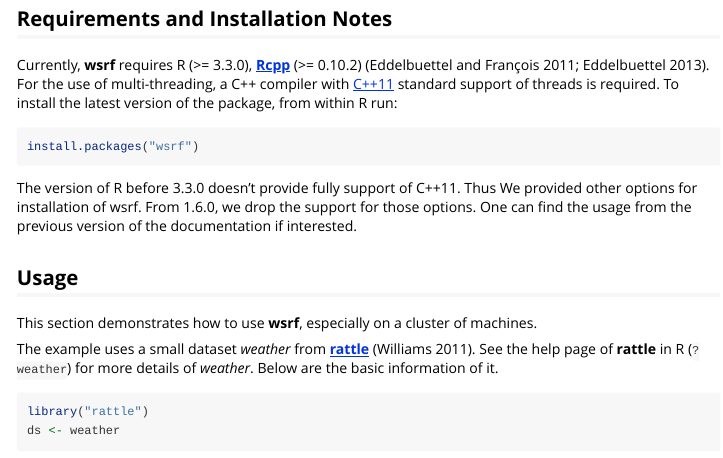
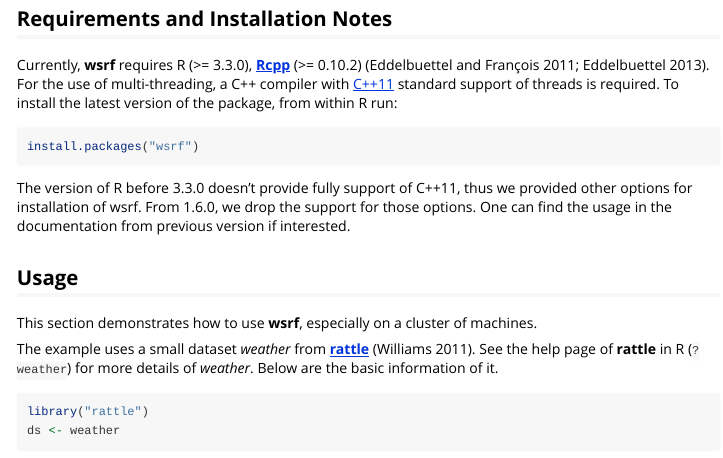
Before and after one commit to SimonYansenZhao/wsrf, an R Markdown document (vignettes/wsrf-guide.Rmd): the page in a window 1100 px wide, from 350 px down. Rendered offline with R 4.5, knitr and Pandoc, with nearby package versions; some code elsewhere in the file could not run offline; common packages that the code uses without loading them are loaded.

Commit message:
Correct typos

````diff
--- a/vignettes/wsrf-guide.Rmd
+++ b/vignettes/wsrf-guide.Rmd
@@ -38,10 +38,10 @@ version of the package, from within R run:
 install.packages("wsrf")
 ```
 
-The version of R before 3.3.0 doesn't provide fully support of C++11.
-Thus We provided other options for installation of wsrf.  From 1.6.0,
-we drop the support for those options.  One can find the usage from
-the previous version of the documentation if interested.
+The version of R before 3.3.0 doesn't provide fully support of C++11,
+thus we provided other options for installation of wsrf.  From 1.6.0,
+we drop the support for those options.  One can find the usage in the
+documentation from previous version if interested.
 
 ## Usage ##
 
````
